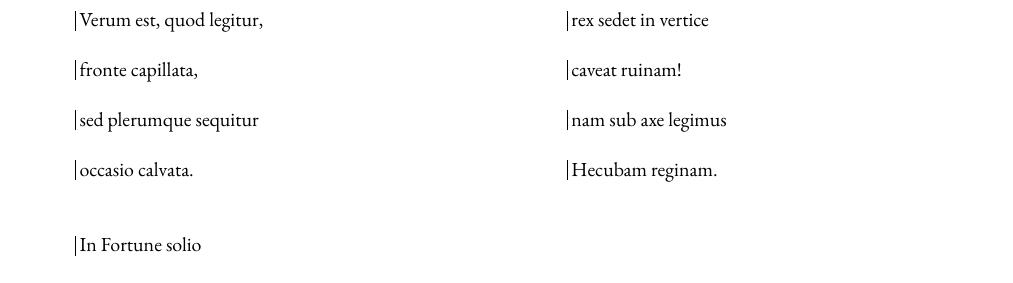
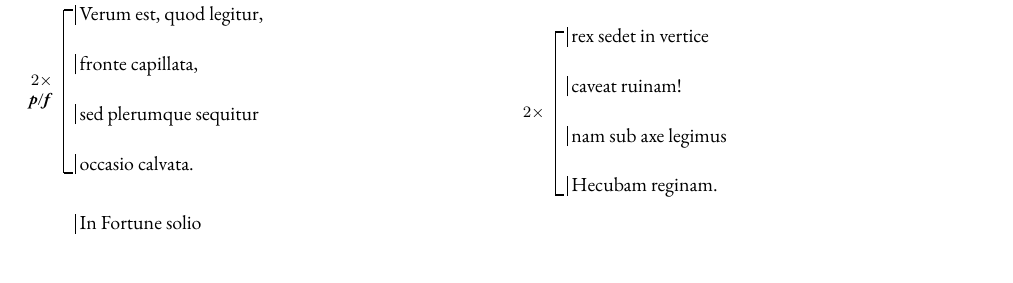
Before and after one commit to nunocasteleira/carmina-burana-lyrics, a LaTeX document (main.tex, which reads carmina-macros.sty, songs/02-fortune-plango-vulnera.tex): part of page 2 of 13, cut so that both start at the same text, the shorter picture padded with empty space. Compiled offline with pdfLaTeX.

Commit message:
Add repeat brackets with dynamics to Fortune plango vulnera
- Add \repstart, \repend, and \drawrep macros to carmina-macros.sty
  for drawing left-margin repeat brackets with optional dynamics label
- Mark repeated sections in 02-fortune-plango-vulnera.tex:
  lines 9-12 (2×, p/f), lines 21-24 (2×, p/f), lines 33-36 (2×)

Co-authored-by: Copilot <223556219+Copilot@users.noreply.github.com>

```diff
--- a/carmina-macros.sty
+++ b/carmina-macros.sty
@@ -189,6 +209,7 @@
 \newenvironment{keepverse}{%
   \begin{minipage}{\linewidth}%
   \begin{verse}%
+  \raggedright% re-apply after verse overrides \rightskip
 }{%
   \end{verse}%
   \end{minipage}%
--- a/songs/02-fortune-plango-vulnera.tex
+++ b/songs/02-fortune-plango-vulnera.tex
@@ -6,33 +6,36 @@
   \startline| stillantibus ocellis\\
   \startline| quod sua michi munera\\
   \startline| subtrahit rebellis.\\
-  \startline| Verum est, quod legitur,\\
+  \startline| \repstart{fpv}Verum est, quod legitur,\\
   \startline| fronte capillata,\\
   \startline| sed plerumque sequitur\\
-  \startline| occasio calvata.\\
+  \startline| \repend{fpv}occasio calvata.\\
 \end{keepverse}
+\drawrep{fpv}{$2\times$}[\dynmark{p}/\dynmark{f}]
 
 \begin{keepverse}
   \startline| In Fortune solio\\
   \startline| sederam elatus,\\
   \startline| prosperitatis vario\\
   \startline| flora coronatus;\\
-  \startline| quicquid enim florui\\
+  \startline| \repstart{fpv2}quicquid enim florui\\
   \startline| felix et beatus,\\
   \startline| nunc a summo corrui\\
-  \startline| gloria privatus.\\
+  \startline| \repend{fpv2}gloria privatus.\\
 \end{keepverse}
+\drawrep{fpv2}{$2\times$}[\dynmark{p}/\dynmark{f}]
 
 \begin{keepverse}
   \startline| Fortune rota volvitur:\\
   \startline| descendo minoratus;\\
   \startline| alter in altum tollitur;\\
   \startline| nimis exaltatus\\
-  \startline| rex sedet in vertice\\
+  \startline| \repstart{fpv3}rex sedet in vertice\\
   \startline| caveat ruinam!\\
   \startline| nam sub axe legimus\\
-  \startline| Hecubam reginam.\\
+  \startline| \repend{fpv3}Hecubam reginam.\\
 \end{keepverse}
+\drawrep{fpv3}{$2\times$}
 
 \end{multicols}
 \end{song}
```
Also changed, not shown: carmina-macros.sty (20 more changed lines).
